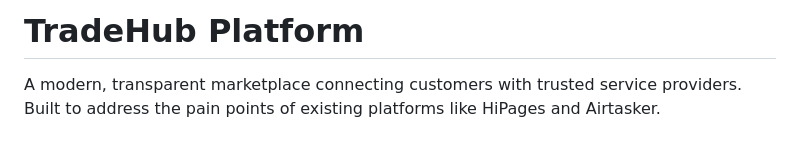
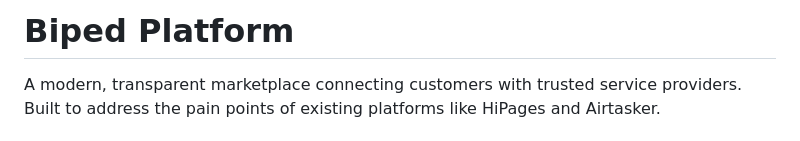
Before and after one commit to GaryOcean428/biped, a Markdown page: README.md, the part around the change. Drawn GitHub-style.

```diff
--- a/README.md
+++ b/README.md
@@ -1,4 +1,4 @@
-# TradeHub Platform
+# Biped Platform
 
 A modern, transparent marketplace connecting customers with trusted service providers. Built to address the pain points of existing platforms like HiPages and Airtasker.
 
```
